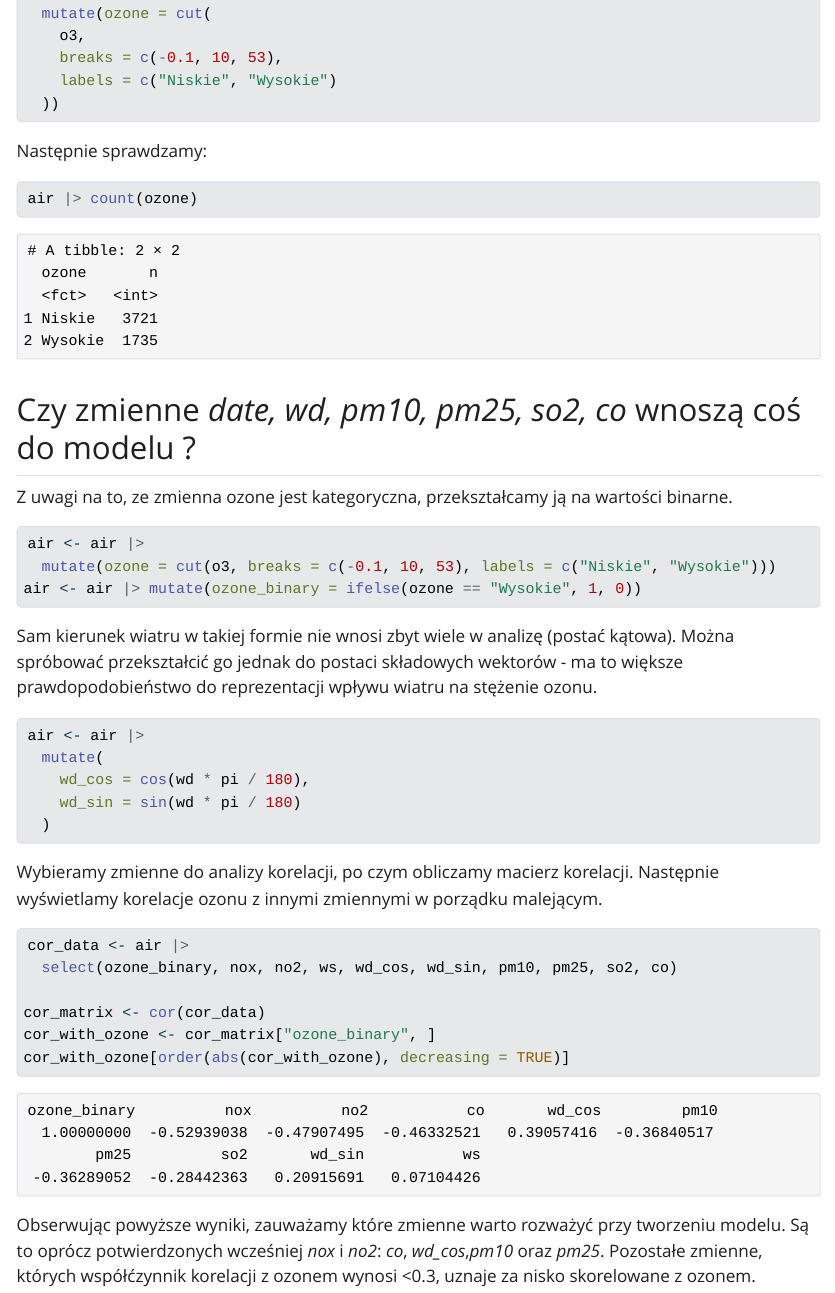
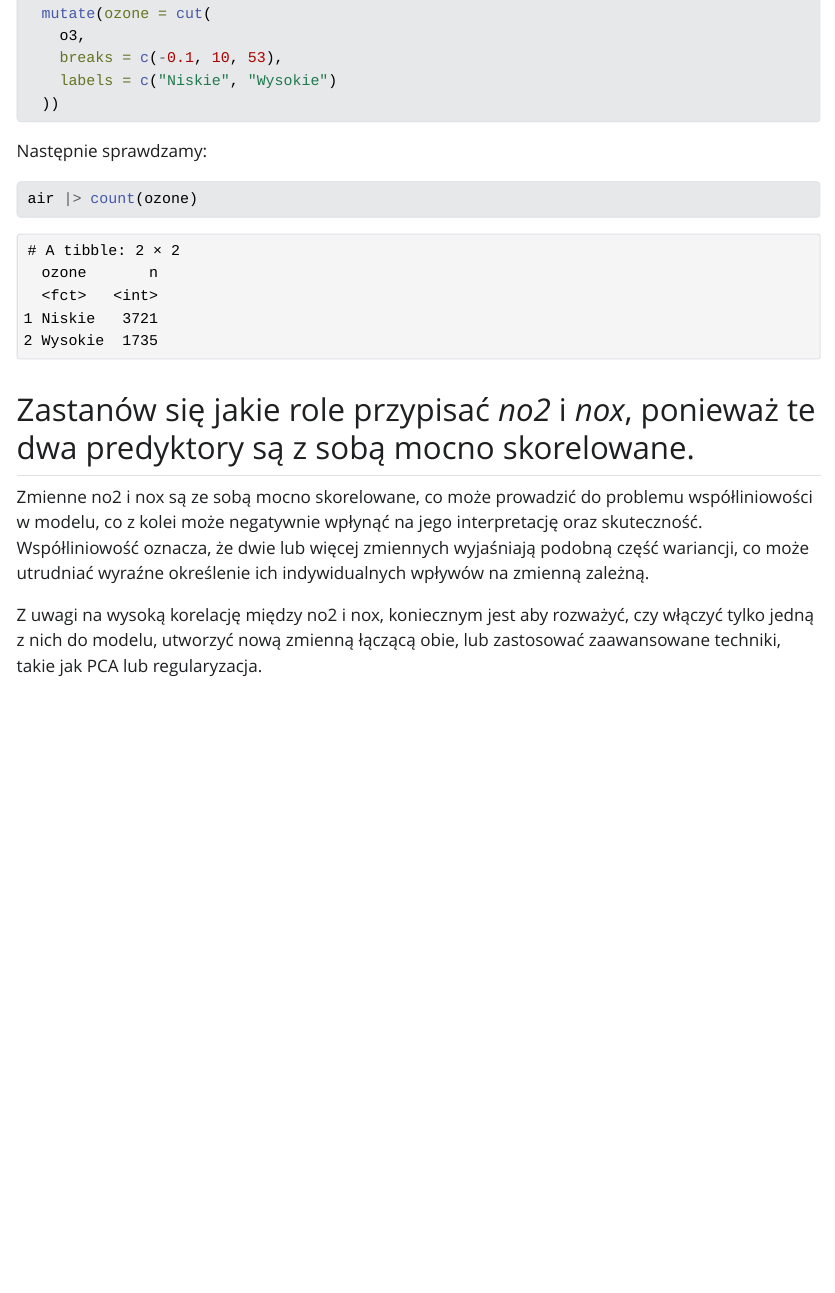
Before and after one commit to zacky111/kursML_CiuraJakub, a Quarto document (zad2_Ciura.qmd): the page in a window 1100 px wide, from 2910 px down. The pictures show the output file zad2_Ciura.html that the author committed with the source, opened offline; Quarto's library style sheets are replaced by a plain one without menus.

Commit message:
zad2_pkt2 - commit1

````diff
--- a/zad2_Ciura.qmd
+++ b/zad2_Ciura.qmd
@@ -99,39 +99,8 @@ air |> count(ozone)
 ```
 
 
-## Czy zmienne *date, wd, pm10, pm25, so2, co* wnoszą coś do modelu ?
-Z uwagi na to, ze zmienna ozone jest kategoryczna, przekształcamy ją na wartości binarne.
-```{r}
+## Zastanów się jakie role przypisać *no2* i *nox*, ponieważ te dwa predyktory są z sobą mocno skorelowane.
 
-air <- air |>
-  mutate(ozone = cut(o3, breaks = c(-0.1, 10, 53), labels = c("Niskie", "Wysokie")))
-air <- air |> mutate(ozone_binary = ifelse(ozone == "Wysokie", 1, 0))
+Zmienne no2 i nox są ze sobą mocno skorelowane, co może prowadzić do problemu współliniowości w modelu, co z kolei może negatywnie wpłynąć na jego interpretację oraz skuteczność. Współliniowość oznacza, że dwie lub więcej zmiennych wyjaśniają podobną część wariancji, co może utrudniać wyraźne określenie ich indywidualnych wpływów na zmienną zależną.
 
-```
-
-Sam kierunek wiatru w takiej formie nie wnosi zbyt wiele w analizę (postać kątowa). Można spróbować przekształcić go jednak do postaci składowych wektorów - ma to większe prawdopodobieństwo do reprezentacji wpływu wiatru na stężenie ozonu.
-
-```{r}
-air <- air |>
-  mutate(
-    wd_cos = cos(wd * pi / 180),
-    wd_sin = sin(wd * pi / 180)
-  )
-
-```
-
-Wybieramy zmienne do analizy korelacji, po czym obliczamy macierz korelacji. Następnie wyświetlamy korelacje ozonu z innymi zmiennymi w porządku malejącym.
-
-```{r}
-
-cor_data <- air |>
-  select(ozone_binary, nox, no2, ws, wd_cos, wd_sin, pm10, pm25, so2, co)
-
-cor_matrix <- cor(cor_data)
-cor_with_ozone <- cor_matrix["ozone_binary", ]
-cor_with_ozone[order(abs(cor_with_ozone), decreasing = TRUE)]
-```
-
-Obserwując powyższe wyniki, zauważamy które zmienne warto rozważyć przy tworzeniu modelu.
-Są to oprócz potwierdzonych wcześniej *nox* i *no2*: *co*, *wd_cos*,*pm10* oraz *pm25*.
-Pozostałe zmienne, których współćzynnik korelacji z ozonem wynosi <0.3, uznaje za nisko skorelowane z ozonem.
+Z uwagi na wysoką korelację między no2 i nox, koniecznym jest aby rozważyć, czy włączyć tylko jedną z nich do modelu, utworzyć nową zmienną łączącą obie, lub zastosować zaawansowane techniki, takie jak PCA lub regularyzacja.
````
Also changed, not shown: zad2_Ciura.html.
